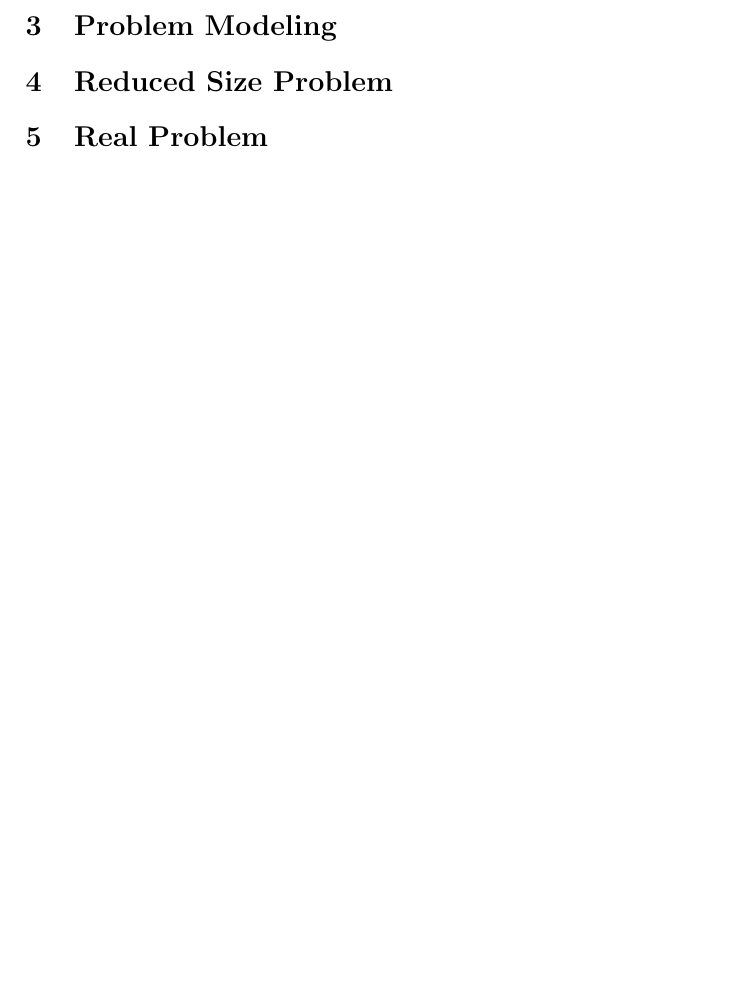
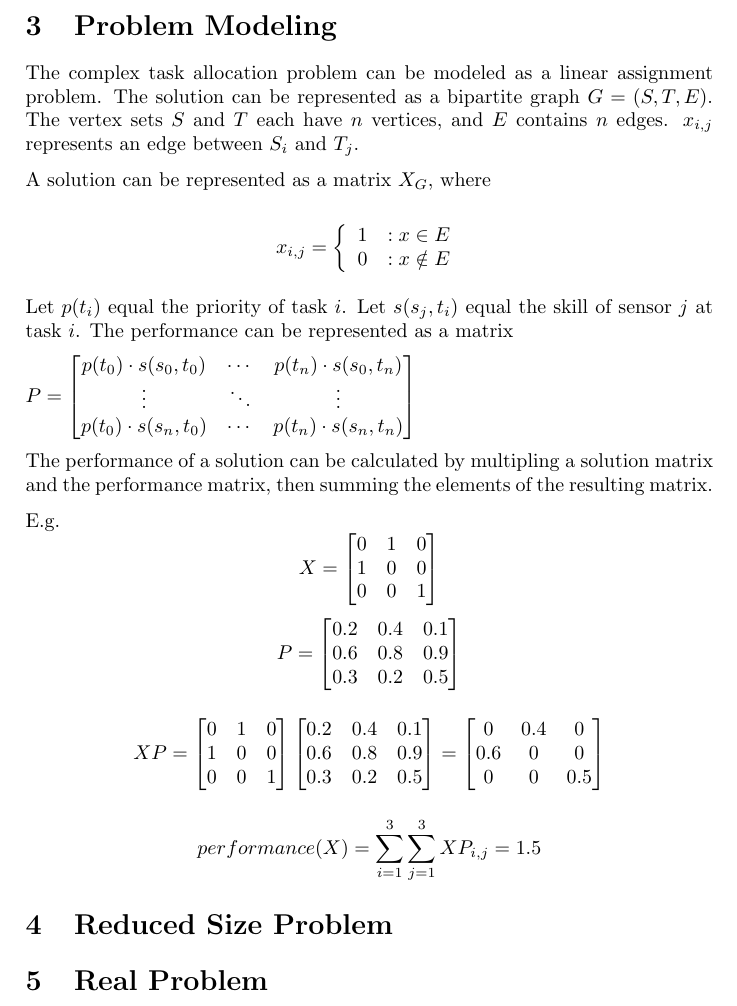
Before and after one commit to lucaswoj/ece457a, a LaTeX document (sow/report.tex): part of page 2 of 2, cut so that both start at the same text, the shorter picture padded with empty space. Compiled offline with pdfLaTeX.

Commit message:
SOW problem modeling

```diff
--- a/sow/report.tex
+++ b/sow/report.tex
@@ -105,6 +105,59 @@ $$\mathit{performance}(S) = \sum_{i=1}^n \mathit{skill}(\mathit{sensor}_i, \math
 % models for real-life problems such as school bus routing problem and complex
 % task allocation problem.
 
+The complex task allocation problem can be modeled as a linear assignment problem.  The solution can be represented as a bipartite graph $G=(S,T,E)$.  The vertex sets $S$ and $T$ each have $n$ vertices, and $E$ contains $n$ edges. $x_{i,j}$ represents an edge between $S_i$ and $T_j$.
+
+A solution can be represented as a matrix $X_G$, where
+
+$$x_{i,j} = \left\{
+     \begin{array}{lr}
+       1 & : x \in E\\
+       0 & : x \notin E
+     \end{array}
+   \right.$$
+
+Let $p(t_i)$ equal the priority of task $i$.
+Let $s(s_j, t_i)$ equal the skill of sensor $j$ at task $i$. The performance can be represented as a matrix
+
+$P = \begin{bmatrix}
+p(t_0) \cdot s(s_0, t_0) & \cdots & p(t_n) \cdot s(s_0, t_n) \\
+\vdots & \ddots & \vdots \\
+p(t_0) \cdot s(s_n, t_0) & \cdots & p(t_n) \cdot s(s_n, t_n) \\
+\end{bmatrix}$
+
+The performance of a solution can be calculated by multipling a solution matrix and the performance matrix, then summing the elements of the resulting matrix.
+
+E.g.
+$$X = \begin{bmatrix}
+0 & 1 & 0 \\
+1 & 0 & 0 \\
+0 & 0 & 1
+\end{bmatrix}$$
+$$P = \begin{bmatrix}
+0.2 & 0.4 & 0.1 \\
+0.6 & 0.8 & 0.9 \\
+0.3 & 0.2 & 0.5
+\end{bmatrix}$$
+
+$$XP =
+\begin{bmatrix}
+0 & 1 & 0 \\
+1 & 0 & 0 \\
+0 & 0 & 1
+\end{bmatrix}
+\begin{bmatrix}
+0.2 & 0.4 & 0.1 \\
+0.6 & 0.8 & 0.9 \\
+0.3 & 0.2 & 0.5
+\end{bmatrix} =
+\begin{bmatrix}
+0 & 0.4 & 0 \\
+0.6 & 0 & 0 \\
+0 & 0 & 0.5
+\end{bmatrix}$$
+
+$$performance(X) = \sum_{i=1}^{3}\sum_{j=1}^{3}XP_{i,j} = 1.5$$
+
 \section{Reduced Size Problem}
 
 % Describe a reduced version of the problem in order to be used to perform
```
